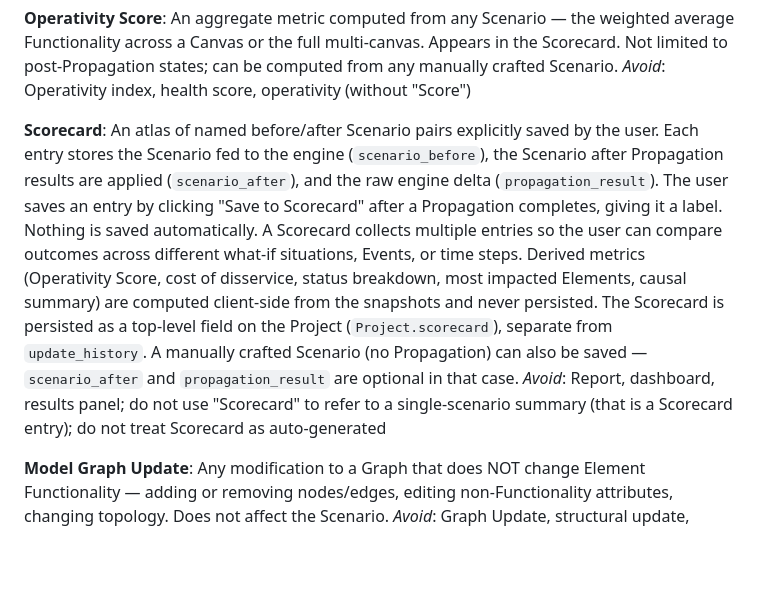
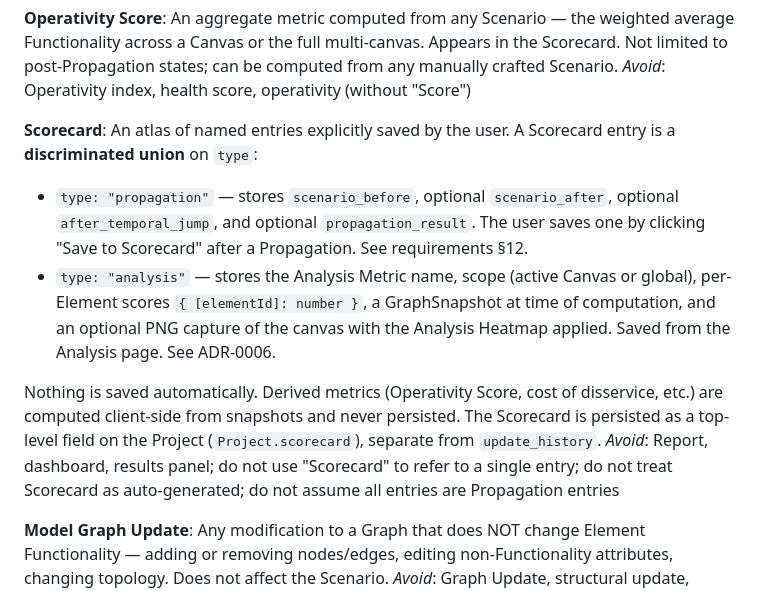
Before and after one commit to cascade-platform-org/CASCADE, a Markdown page: CONTEXT.md, the part around one of its changes. Rendered like a GitHub page; blank space fills up the shorter version.

```diff
--- a/CONTEXT.md
+++ b/CONTEXT.md
@@ -114,8 +114,12 @@ An aggregate metric computed from any Scenario — the weighted average Function
 _Avoid_: Operativity index, health score, operativity (without "Score")
 
 **Scorecard**:
-An atlas of named before/after Scenario pairs explicitly saved by the user. Each entry stores the Scenario fed to the engine (`scenario_before`), the Scenario after Propagation results are applied (`scenario_after`), and the raw engine delta (`propagation_result`). The user saves an entry by clicking "Save to Scorecard" after a Propagation completes, giving it a label. Nothing is saved automatically. A Scorecard collects multiple entries so the user can compare outcomes across different what-if situations, Events, or time steps. Derived metrics (Operativity Score, cost of disservice, status breakdown, most impacted Elements, causal summary) are computed client-side from the snapshots and never persisted. The Scorecard is persisted as a top-level field on the Project (`Project.scorecard`), separate from `update_history`. A manually crafted Scenario (no Propagation) can also be saved — `scenario_after` and `propagation_result` are optional in that case.
-_Avoid_: Report, dashboard, results panel; do not use "Scorecard" to refer to a single-scenario summary (that is a Scorecard entry); do not treat Scorecard as auto-generated
+An atlas of named entries explicitly saved by the user. A Scorecard entry is a **discriminated union** on `type`:
+- `type: "propagation"` — stores `scenario_before`, optional `scenario_after`, optional `after_temporal_jump`, and optional `propagation_result`. The user saves one by clicking "Save to Scorecard" after a Propagation. See requirements §12.
+- `type: "analysis"` — stores the Analysis Metric name, scope (active Canvas or global), per-Element scores `{ [elementId]: number }`, a GraphSnapshot at time of computation, and an optional PNG capture of the canvas with the Analysis Heatmap applied. Saved from the Analysis page. See ADR-0006.
+
+Nothing is saved automatically. Derived metrics (Operativity Score, cost of disservice, etc.) are computed client-side from snapshots and never persisted. The Scorecard is persisted as a top-level field on the Project (`Project.scorecard`), separate from `update_history`.
+_Avoid_: Report, dashboard, results panel; do not use "Scorecard" to refer to a single entry; do not treat Scorecard as auto-generated; do not assume all entries are Propagation entries
 
 **Model Graph Update**:
 Any modification to a Graph that does NOT change Element Functionality — adding or removing nodes/edges, editing non-Functionality attributes, changing topology. Does not affect the Scenario.
```
Also changed, not shown: other parts of CONTEXT.md (+28 -0 lines), docs/adr/0006-scorecard-discriminated-union.md (added, +45 -0 lines).
